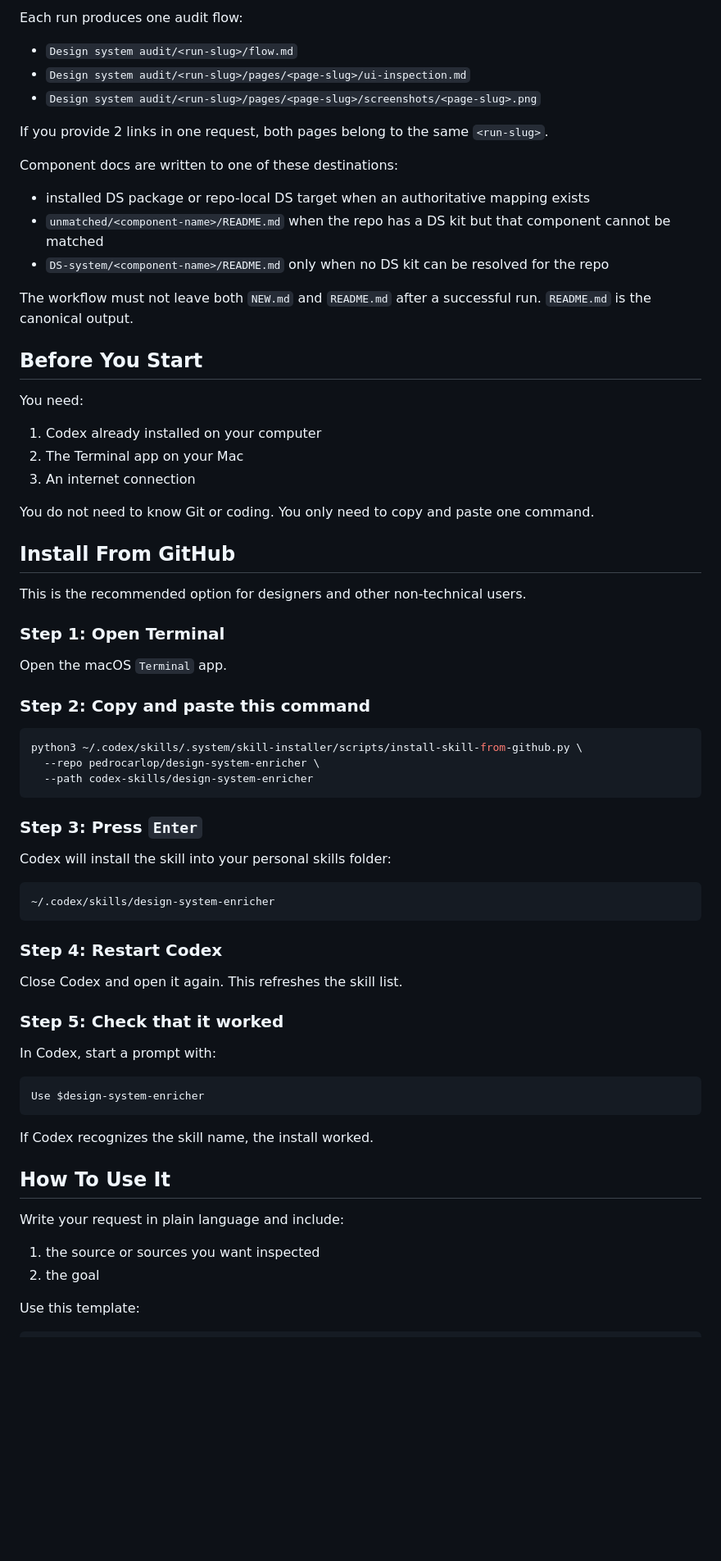
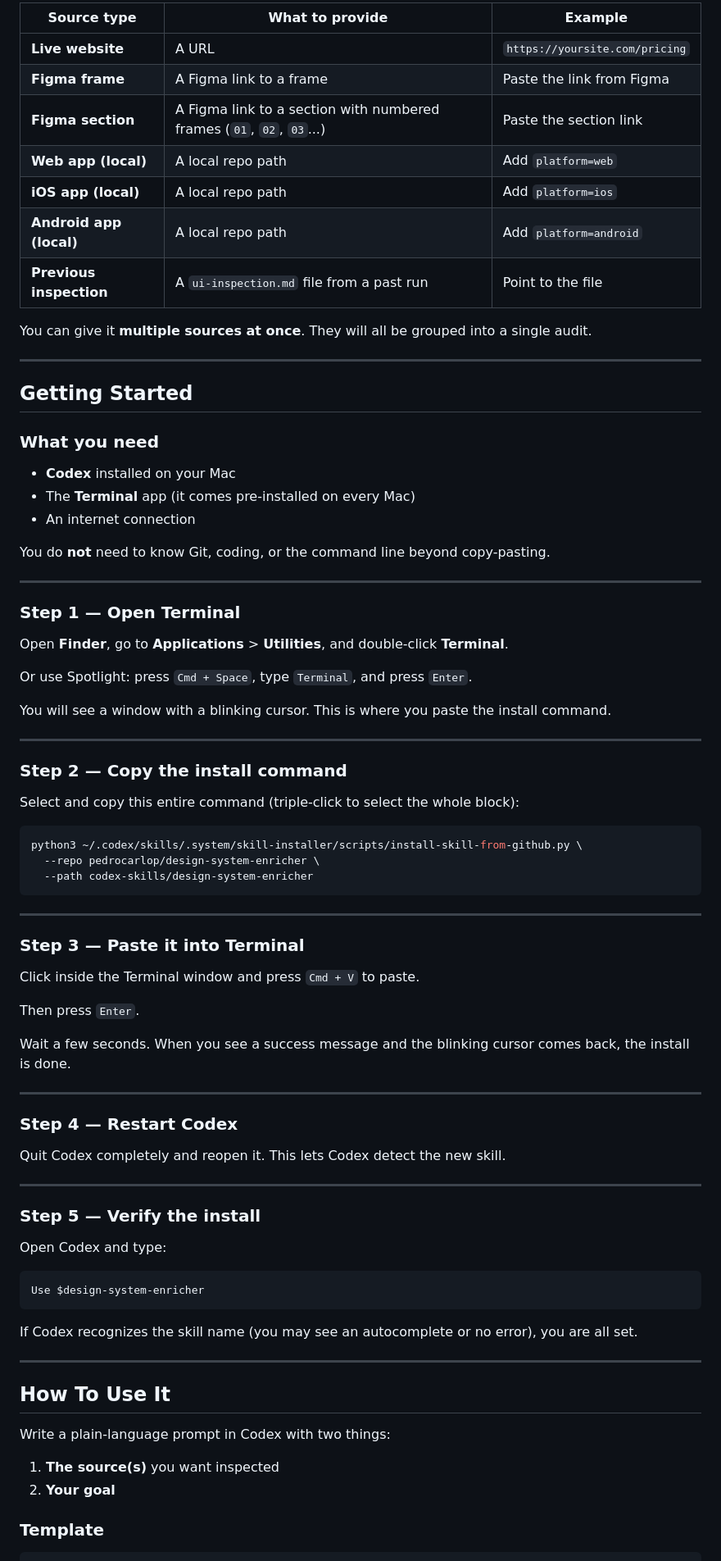
Before and after one commit to pedrocarlop/design-system-enricher, a Markdown page: README.md, the part around one of its changes. Shown at 82% size. Drawn GitHub-style; blank space fills up the shorter version.

````diff
--- a/README.md
+++ b/README.md
@@ -21,39 +87,43 @@ Use this skill when you want Codex to:
 
-Each run produces one audit flow:
+| Source type | What to provide | Example |
+|---|---|---|
+| **Live website** | A URL | `https://yoursite.com/pricing` |
+| **Figma frame** | A Figma link to a frame | Paste the link from Figma |
+| **Figma section** | A Figma link to a section with numbered frames (`01`, `02`, `03`...) | Paste the section link |
+| **Web app (local)** | A local repo path | Add `platform=web` |
+| **iOS app (local)** | A local repo path | Add `platform=ios` |
+| **Android app (local)** | A local repo path | Add `platform=android` |
+| **Previous inspection** | A `ui-inspection.md` file from a past run | Point to the file |
 
-- `Design system audit/<run-slug>/flow.md`
-- `Design system audit/<run-slug>/pages/<page-slug>/ui-inspection.md`
-- `Design system audit/<run-slug>/pages/<page-slug>/screenshots/<page-slug>.png`
+You can give it **multiple sources at once**. They will all be grouped into a single audit.
 
-If you provide 2 links in one request, both pages belong to the same `<run-slug>`.
+---
 
-Component docs are written to one of these destinations:
+## Getting Started
 
-- installed DS package or repo-local DS target when an authoritative mapping exists
-- `unmatched/<component-name>/README.md` when the repo has a DS kit but that component cannot be matched
-- `DS-system/<component-name>/README.md` only when no DS kit can be resolved for the repo
+### What you need
 
-The workflow must not leave both `NEW.md` and `README.md` after a successful run. `README.md` is the canonical output.
+- **Codex** installed on your Mac
+- The **Terminal** app (it comes pre-installed on every Mac)
+- An internet connection
 
-## Before You Start
+You do **not** need to know Git, coding, or the command line beyond copy-pasting.
 
-You need:
+---
 
-1. Codex already installed on your computer
-2. The Terminal app on your Mac
-3. An internet connection
+### Step 1 — Open Terminal
 
-You do not need to know Git or coding. You only need to copy and paste one command.
+Open **Finder**, go to **Applications** > **Utilities**, and double-click **Terminal**.
 
-## Install From GitHub
+Or use Spotlight: press `Cmd + Space`, type `Terminal`, and press `Enter`.
 
-This is the recommended option for designers and other non-technical users.
+You will see a window with a blinking cursor. This is where you paste the install command.
 
-### Step 1: Open Terminal
+---
 
-Open the macOS `Terminal` app.
+### Step 2 — Copy the install command
 
-### Step 2: Copy and paste this command
+Select and copy this entire command (triple-click to select the whole block):
 
 ```bash
 python3 ~/.codex/skills/.system/skill-installer/scripts/install-skill-from-github.py \
@@ -61,34 +131,42 @@ python3 ~/.codex/skills/.system/skill-installer/scripts/install-skill-from-githu
   --path codex-skills/design-system-enricher
 ```
 
-### Step 3: Press `Enter`
+---
 
-Codex will install the skill into your personal skills folder:
+### Step 3 — Paste it into Terminal
 
-```text
-~/.codex/skills/design-system-enricher
+Click inside the Terminal window and press `Cmd + V` to paste.
+
+Then press `Enter`.
+
+Wait a few seconds. When you see a success message and the blinking cursor comes back, the install is done.
+
+---
+
+### Step 4 — Restart Codex
+
+Quit Codex completely and reopen it. This lets Codex detect the new skill.
+
+---
+
+### Step 5 — Verify the install
+
+Open Codex and type:
+
 ```
-
-### Step 4: Restart Codex
-
-Close Codex and open it again. This refreshes the skill list.
-
-### Step 5: Check that it worked
-
-In Codex, start a prompt with:
-
-```text
 Use $design-system-enricher
 ```
 
-If Codex recognizes the skill name, the install worked.
+If Codex recognizes the skill name (you may see an autocomplete or no error), you are all set.
+
+---
 
 ## How To Use It
 
-Write your request in plain language and include:
+Write a plain-language prompt in Codex with two things:
 
-1. the source or sources you want inspected
-2. the goal
+1. **The source(s)** you want inspected
+2. **Your goal**
 
-Use this template:
+### Template
 
````
Also changed, not shown: other parts of README.md (+146 -33 lines).
